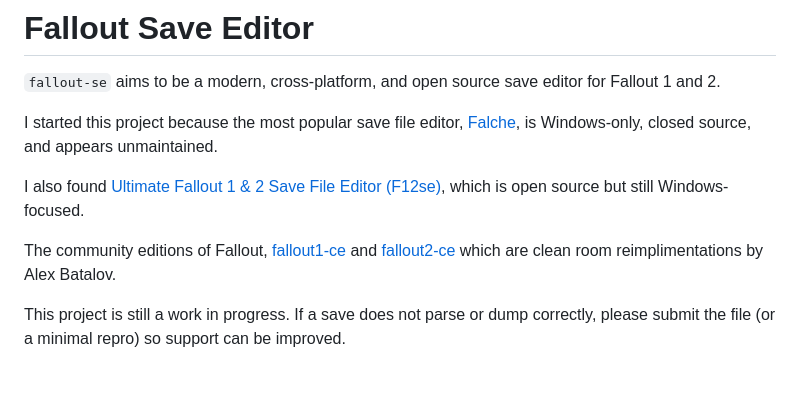
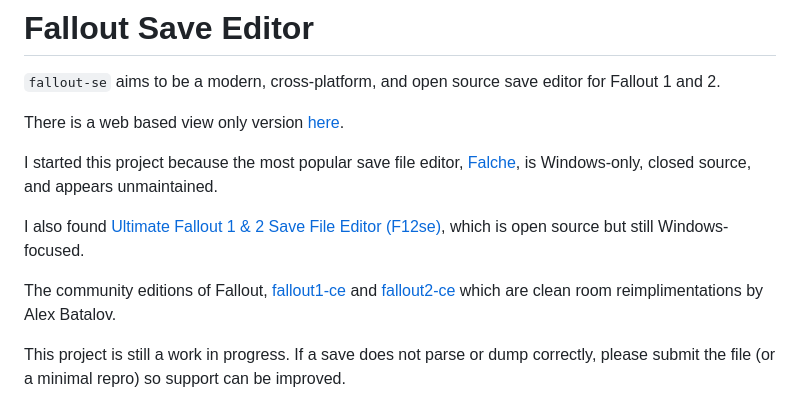
Before and after one commit to ali-raheem/fallout-se, a Markdown page: README.md, the part around one of its changes. GitHub-like rendering; blank space fills up the shorter version.

Commit message:
Add web link to readme

```diff
--- a/README.md
+++ b/README.md
@@ -1,6 +1,8 @@
 # Fallout Save Editor
 
 `fallout-se` aims to be a modern, cross-platform, and open source save editor for Fallout 1 and 2.
+
+There is a web based view only version [here](https://ali-raheem.github.io/fallout-se/).
 
 I started this project because the most popular save file editor, [Falche](https://www.nma-fallout.com/resources/falche-fallout-1-editor.15/), is Windows-only, closed source, and appears unmaintained.
 
```
Also changed, not shown: other parts of README.md (+1 -1 lines).
